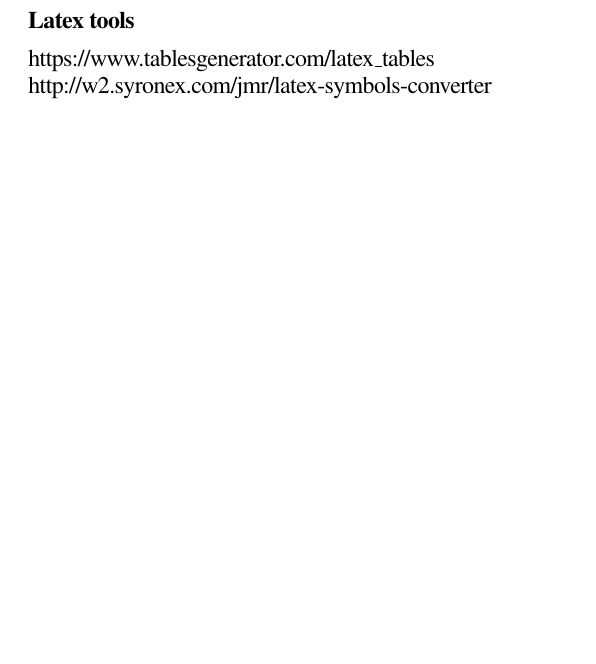
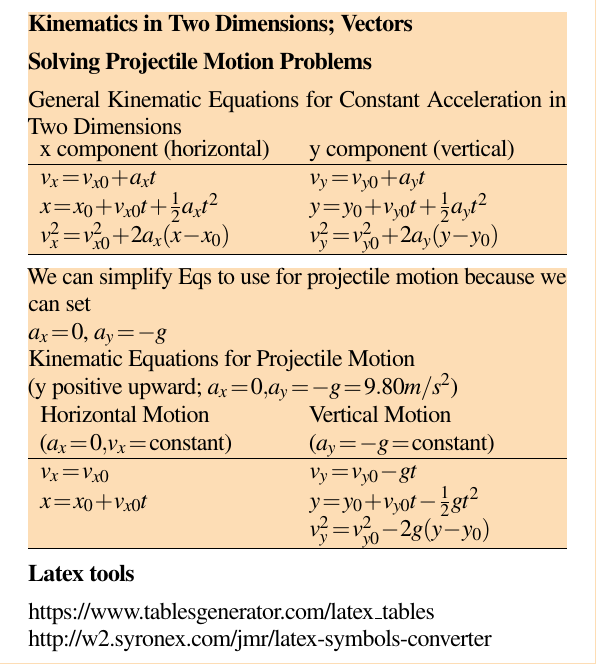
Before and after one commit to andrewc12/latex-notes, a LaTeX document (PHYS1006_Foundations_of_Physics.tex): part of page 7 of 7 before the commit and part of page 8 of 8 after it, cut at the place of the change, the shorter picture padded with empty space. Compiled offline with pdfLaTeX.

Commit message:
added Solving Projectile Motion Problems

```diff
--- a/PHYS1006_Foundations_of_Physics.tex
+++ b/PHYS1006_Foundations_of_Physics.tex
@@ -351,6 +351,74 @@
     \end{tabu}???
 
 
+
+
+
+
+
+
+
+\section{Kinematics in
+Two Dimensions; Vectors}
+
+
+\subsection{Solving Projectile Motion Problems}
+
+General Kinematic Equations for Constant Acceleration
+in Two Dimensions
+
+
+\begin{tabu}{XX}
+x component (horizontal) &
+y component (vertical) \\
+\hline
+$v_x = v_{x0} + a_xt$ &
+$v_y = v_{y0} + a_yt$ \\
+
+$x = x_0 + v_{x0}t + \frac{1}{2}a_xt^2$ &
+$y = y_0 + v_{y0}t + \frac{1}{2}a_yt^2$ \\
+
+$v_x^2 = v_{x0}^2 + 2a_x(x - x_0)$ &
+$v_y^2 = v_{y0}^2 + 2a_y(y - y_0)$ \\ \hline
+\end{tabu}
+\end{tcolorbox}
+
+
+\begin{tcolorbox}[enhanced jigsaw,sharp corners,coltext=black,colback=BurntOrange!25!white,boxrule=0pt,breakable,size=minimal]
+We can simplify Eqs to use for projectile motion because we can set
+
+$a_x = 0$, $a_y = -g$
+
+
+Kinematic Equations for Projectile Motion
+
+(y positive upward; $a_x = 0, a_y = -g = 9.80 m/s^2$)
+
+
+
+
+\begin{tabu}{XX}
+Horizontal Motion &
+Vertical Motion \\
+($a_x = 0, v_x = \text{constant}$) &
+($a_y = -g = \text{constant}$) \\
+\hline
+$v_x = v_{x0}$ &
+$v_y = v_{y0} - gt$ \\
+
+$x = x_0 + v_{x0}t $ &
+$y = y_0 + v_{y0}t - \frac{1}{2}gt^2$ \\
+
+ &
+$v_y^2 = v_{y0}^2 - 2g(y - y_0)$ \\ \hline
+\end{tabu}
+
+
+
+
+
+
+
 \end{tcolorbox}
 
 \section{Latex tools}
```
